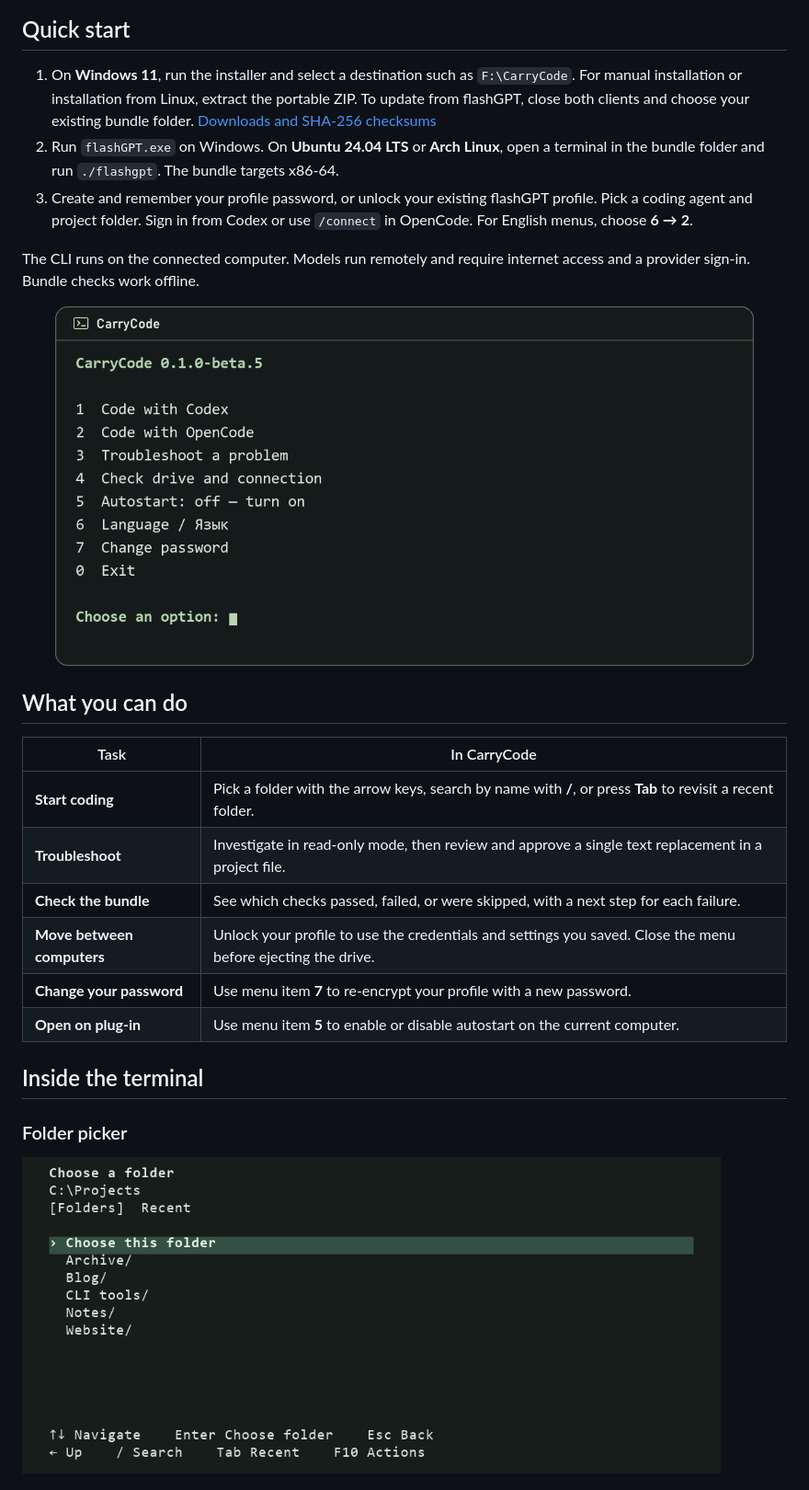
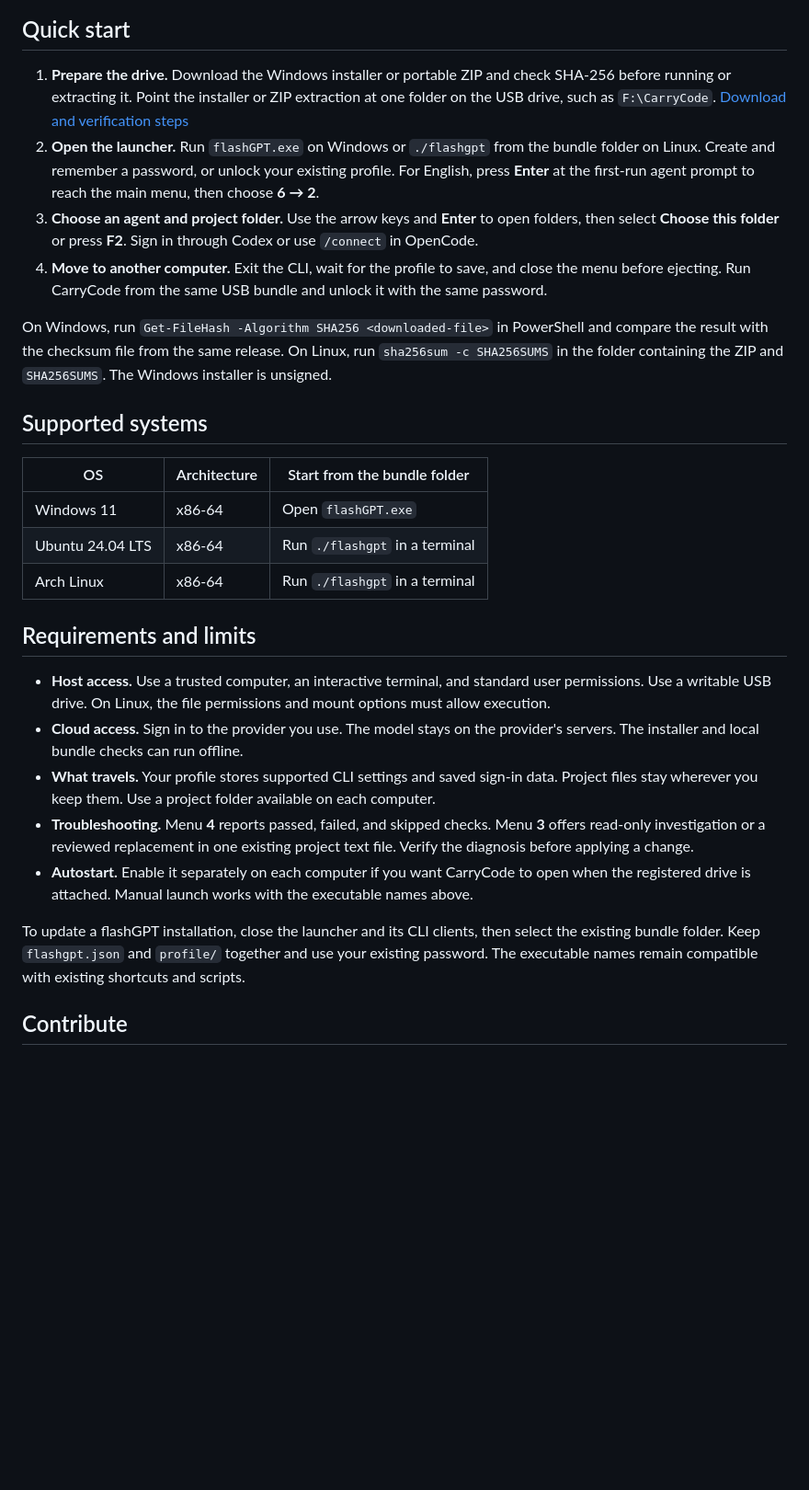
Before and after one commit to harzer228/CarryCode, a Markdown page: .github/README.md, the part around one of its changes. Shown at 92% size. Rendered like a GitHub page; blank space fills up the shorter version.

```diff
--- a/.github/README.md
+++ b/.github/README.md
@@ -16,27 +21,29 @@
 ## Quick start
 
-1. On **Windows 11**, run the installer and select a destination such as `F:\CarryCode`. For manual installation or installation from Linux, extract the portable ZIP. To update from flashGPT, close both clients and choose your existing bundle folder. [Downloads and SHA-256 checksums](https://github.com/harzer228/flashGPT/releases/latest)
-2. Run `flashGPT.exe` on Windows. On **Ubuntu 24.04 LTS** or **Arch Linux**, open a terminal in the bundle folder and run `./flashgpt`. The bundle targets x86-64.
-3. Create and remember your profile password, or unlock your existing flashGPT profile. Pick a coding agent and project folder. Sign in from Codex or use `/connect` in OpenCode. For English menus, choose **6 → 2**.
+1. **Prepare the drive.** Download the Windows installer or portable ZIP and check SHA-256 before running or extracting it. Point the installer or ZIP extraction at one folder on the USB drive, such as `F:\CarryCode`. [Download and verification steps](../README.md#проверка-загрузки)
+2. **Open the launcher.** Run `flashGPT.exe` on Windows or `./flashgpt` from the bundle folder on Linux. Create and remember a password, or unlock your existing profile. For English, press **Enter** at the first-run agent prompt to reach the main menu, then choose **6 → 2**.
+3. **Choose an agent and project folder.** Use the arrow keys and **Enter** to open folders, then select **Choose this folder** or press **F2**. Sign in through Codex or use `/connect` in OpenCode.
+4. **Move to another computer.** Exit the CLI, wait for the profile to save, and close the menu before ejecting. Run CarryCode from the same USB bundle and unlock it with the same password.
 
-The CLI runs on the connected computer. Models run remotely and require internet access and a provider sign-in. Bundle checks work offline.
+On Windows, run `Get-FileHash -Algorithm SHA256 <downloaded-file>` in PowerShell and compare the result with the checksum file from the same release. On Linux, run `sha256sum -c SHA256SUMS` in the folder containing the ZIP and `SHA256SUMS`. The Windows installer is unsigned.
 
-<p align="center"><img src="media/menu.png" alt="CarryCode menu with options for Codex, OpenCode, troubleshooting, and bundle checks" width="760"></p>
+## Supported systems
 
-## What you can do
+| OS | Architecture | Start from the bundle folder |
+| --- | --- | --- |
+| Windows 11 | x86-64 | Open `flashGPT.exe` |
+| Ubuntu 24.04 LTS | x86-64 | Run `./flashgpt` in a terminal |
+| Arch Linux | x86-64 | Run `./flashgpt` in a terminal |
 
-| Task | In CarryCode |
-| --- | --- |
-| **Start coding** | Pick a folder with the arrow keys, search by name with **/**, or press **Tab** to revisit a recent folder. |
-| **Troubleshoot** | Investigate in read-only mode, then review and approve a single text replacement in a project file. |
-| **Check the bundle** | See which checks passed, failed, or were skipped, with a next step for each failure. |
-| **Move between computers** | Unlock your profile to use the credentials and settings you saved. Close the menu before ejecting the drive. |
-| **Change your password** | Use menu item **7** to re-encrypt your profile with a new password. |
-| **Open on plug-in** | Use menu item **5** to enable or disable autostart on the current computer. |
+## Requirements and limits
 
-## Inside the terminal
+- **Host access.** Use a trusted computer, an interactive terminal, and standard user permissions. Use a writable USB drive. On Linux, the file permissions and mount options must allow execution.
+- **Cloud access.** Sign in to the provider you use. The model stays on the provider's servers. The installer and local bundle checks can run offline.
+- **What travels.** Your profile stores supported CLI settings and saved sign-in data. Project files stay wherever you keep them. Use a project folder available on each computer.
+- **Troubleshooting.** Menu **4** reports passed, failed, and skipped checks. Menu **3** offers read-only investigation or a reviewed replacement in one existing project text file. Verify the diagnosis before applying a change.
+- **Autostart.** Enable it separately on each computer if you want CarryCode to open when the registered drive is attached. Manual launch works with the executable names above.
 
-### Folder picker
+To update a flashGPT installation, close the launcher and its CLI clients, then select the existing bundle folder. Keep `flashgpt.json` and `profile/` together and use your existing password. The executable names remain compatible with existing shortcuts and scripts.
 
-<img src="media/folders.png" alt="Folder picker with a highlighted selection, recent folders, and keyboard shortcuts" width="760">
+## Contribute
 
```
Also changed, not shown: other parts of .github/README.md (+16 -19 lines), CONTRIBUTING.md (added, +28 -0 lines), README.md (+49 -14 lines), .github/media/quick-start.gif (added), .github/media/social-preview.png (added), 2 other files.
